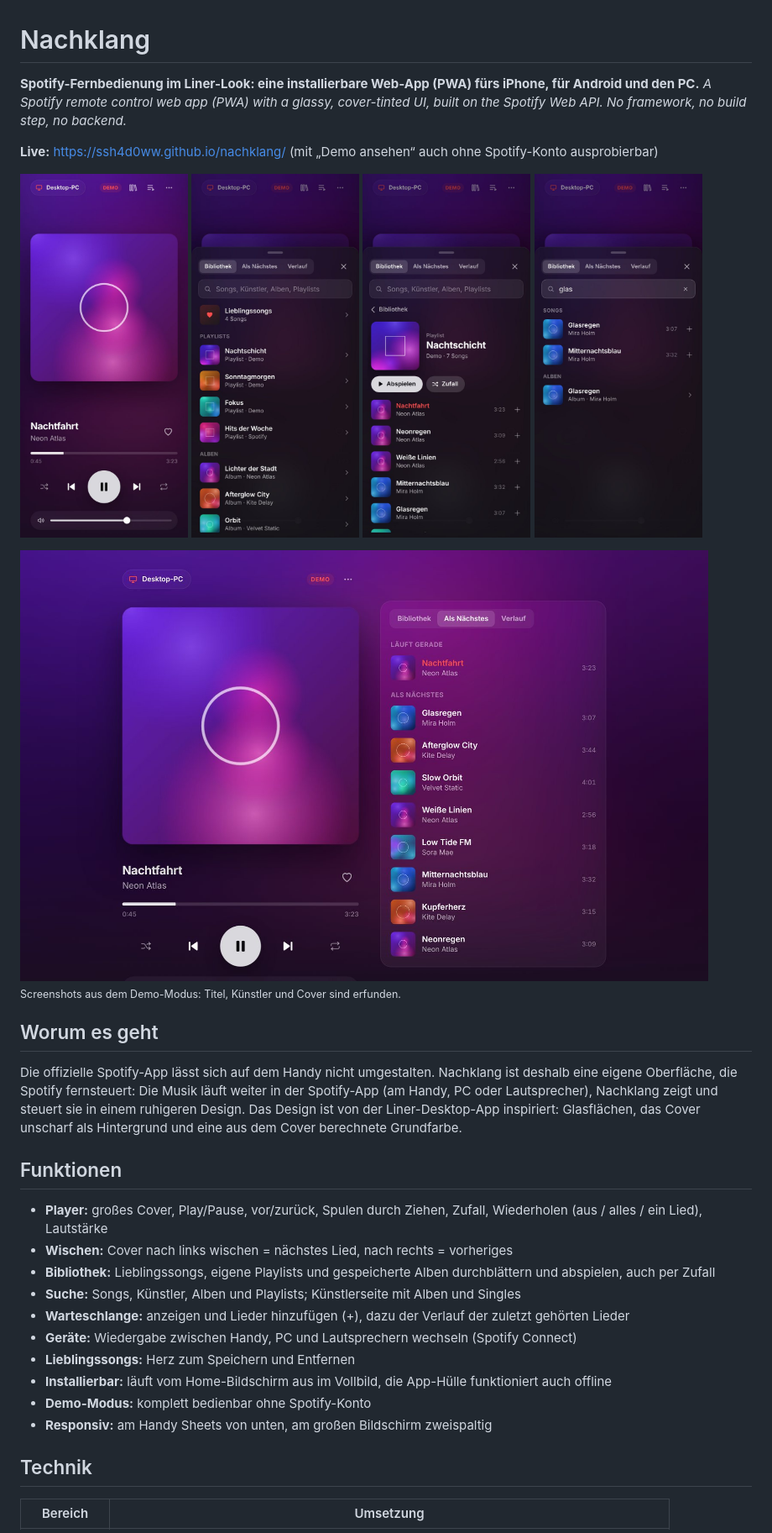
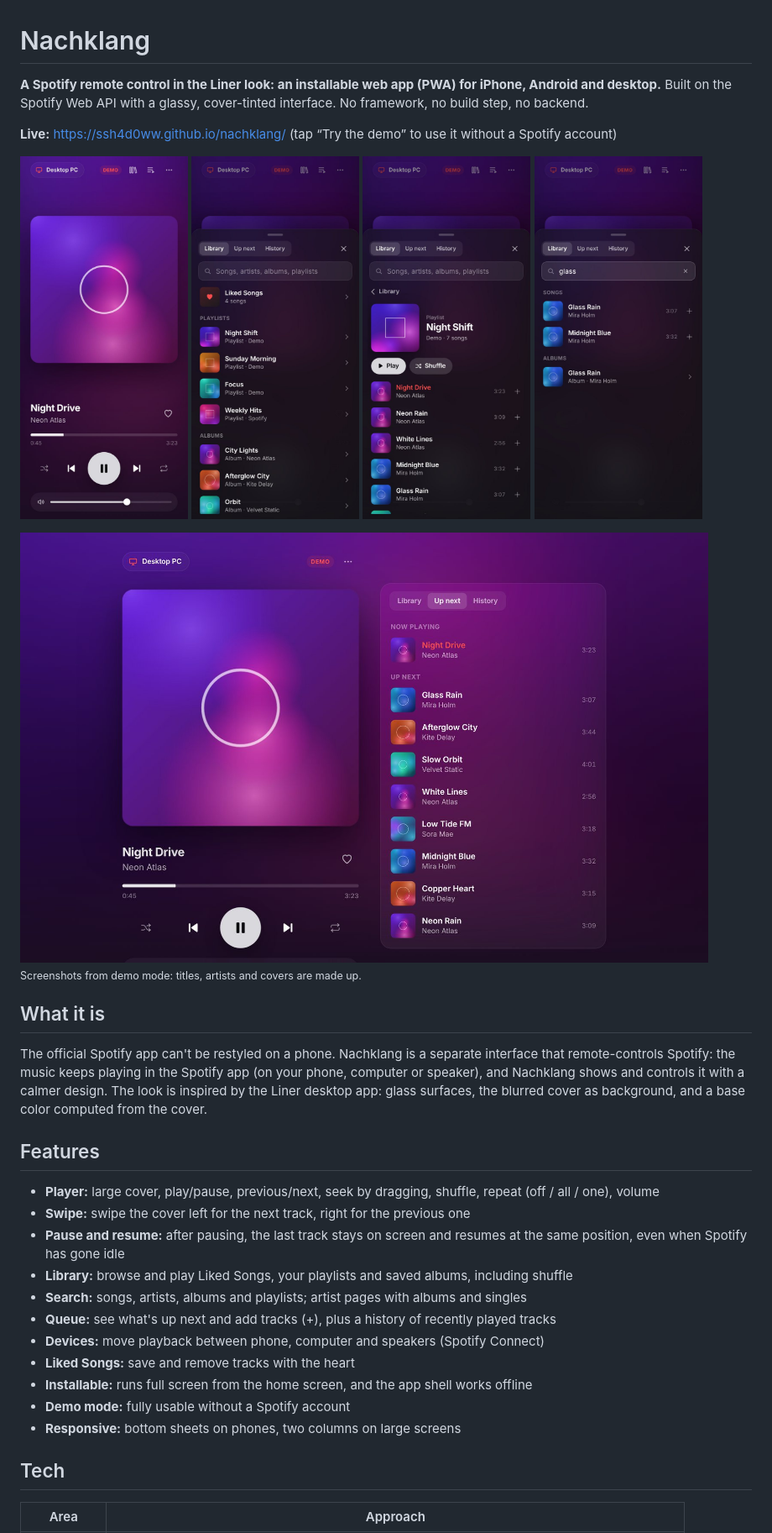
Before and after one commit to ssh4d0ww/nachklang, a Markdown page: README.md, the part around one of its changes. Shown at 84% size. Drawn GitHub-style; pictures changed too: docs/screenshots/desktop.jpg, docs/screenshots/library.jpg, docs/screenshots/player.jpg.

```diff
--- a/README.md
+++ b/README.md
@@ -1,8 +1,8 @@
 # Nachklang
 
-**Spotify-Fernbedienung im Liner-Look: eine installierbare Web-App (PWA) fürs iPhone, für Android und den PC.**
-*A Spotify remote control web app (PWA) with a glassy, cover-tinted UI, built on the Spotify Web API. No framework, no build step, no backend.*
+**A Spotify remote control in the Liner look: an installable web app (PWA) for iPhone, Android and desktop.**
+Built on the Spotify Web API with a glassy, cover-tinted interface. No framework, no build step, no backend.
 
-**Live:** https://ssh4d0ww.github.io/nachklang/ (mit „Demo ansehen“ auch ohne Spotify-Konto ausprobierbar)
+**Live:** https://ssh4d0ww.github.io/nachklang/ (tap “Try the demo” to use it without a Spotify account)
 
 <p>
@@ -16,24 +16,25 @@
 
-<sub>Screenshots aus dem Demo-Modus: Titel, Künstler und Cover sind erfunden.</sub>
+<sub>Screenshots from demo mode: titles, artists and covers are made up.</sub>
 
-## Worum es geht
+## What it is
 
-Die offizielle Spotify-App lässt sich auf dem Handy nicht umgestalten. Nachklang ist deshalb eine eigene Oberfläche, die Spotify fernsteuert: Die Musik läuft weiter in der Spotify-App (am Handy, PC oder Lautsprecher), Nachklang zeigt und steuert sie in einem ruhigeren Design. Das Design ist von der Liner-Desktop-App inspiriert: Glasflächen, das Cover unscharf als Hintergrund und eine aus dem Cover berechnete Grundfarbe.
+The official Spotify app can't be restyled on a phone. Nachklang is a separate interface that remote-controls Spotify: the music keeps playing in the Spotify app (on your phone, computer or speaker), and Nachklang shows and controls it with a calmer design. The look is inspired by the Liner desktop app: glass surfaces, the blurred cover as background, and a base color computed from the cover.
 
-## Funktionen
+## Features
 
-- **Player:** großes Cover, Play/Pause, vor/zurück, Spulen durch Ziehen, Zufall, Wiederholen (aus / alles / ein Lied), Lautstärke
-- **Wischen:** Cover nach links wischen = nächstes Lied, nach rechts = vorheriges
-- **Bibliothek:** Lieblingssongs, eigene Playlists und gespeicherte Alben durchblättern und abspielen, auch per Zufall
-- **Suche:** Songs, Künstler, Alben und Playlists; Künstlerseite mit Alben und Singles
-- **Warteschlange:** anzeigen und Lieder hinzufügen (+), dazu der Verlauf der zuletzt gehörten Lieder
-- **Geräte:** Wiedergabe zwischen Handy, PC und Lautsprechern wechseln (Spotify Connect)
-- **Lieblingssongs:** Herz zum Speichern und Entfernen
-- **Installierbar:** läuft vom Home-Bildschirm aus im Vollbild, die App-Hülle funktioniert auch offline
-- **Demo-Modus:** komplett bedienbar ohne Spotify-Konto
-- **Responsiv:** am Handy Sheets von unten, am großen Bildschirm zweispaltig
+- **Player:** large cover, play/pause, previous/next, seek by dragging, shuffle, repeat (off / all / one), volume
+- **Swipe:** swipe the cover left for the next track, right for the previous one
+- **Pause and resume:** after pausing, the last track stays on screen and resumes at the same position, even when Spotify has gone idle
+- **Library:** browse and play Liked Songs, your playlists and saved albums, including shuffle
+- **Search:** songs, artists, albums and playlists; artist pages with albums and singles
+- **Queue:** see what's up next and add tracks (+), plus a history of recently played tracks
+- **Devices:** move playback between phone, computer and speakers (Spotify Connect)
+- **Liked Songs:** save and remove tracks with the heart
+- **Installable:** runs full screen from the home screen, and the app shell works offline
+- **Demo mode:** fully usable without a Spotify account
+- **Responsive:** bottom sheets on phones, two columns on large screens
 
-## Technik
+## Tech
 
-| Bereich | Umsetzung |
+| Area | Approach |
 |---|---|
```
Also changed, not shown: other parts of README.md (+52 -50 lines), 13 other files.
